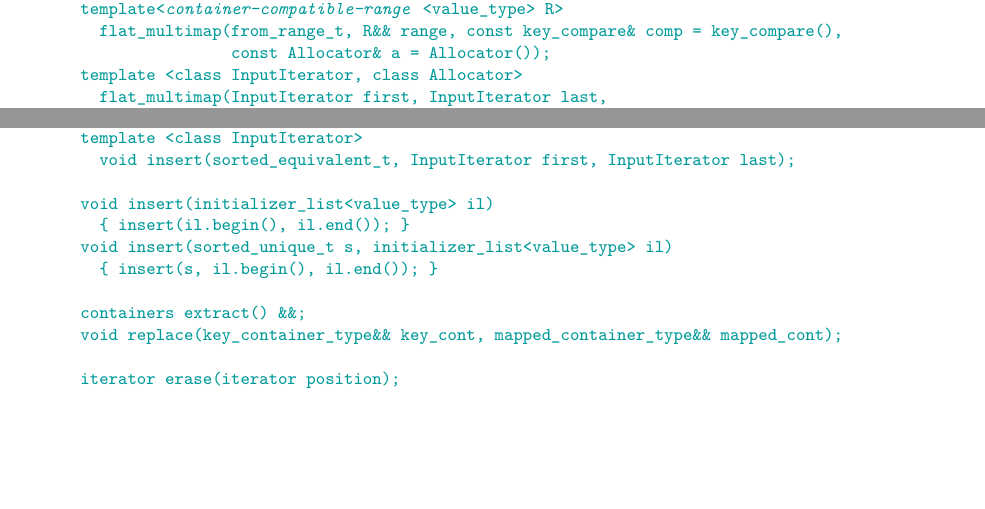
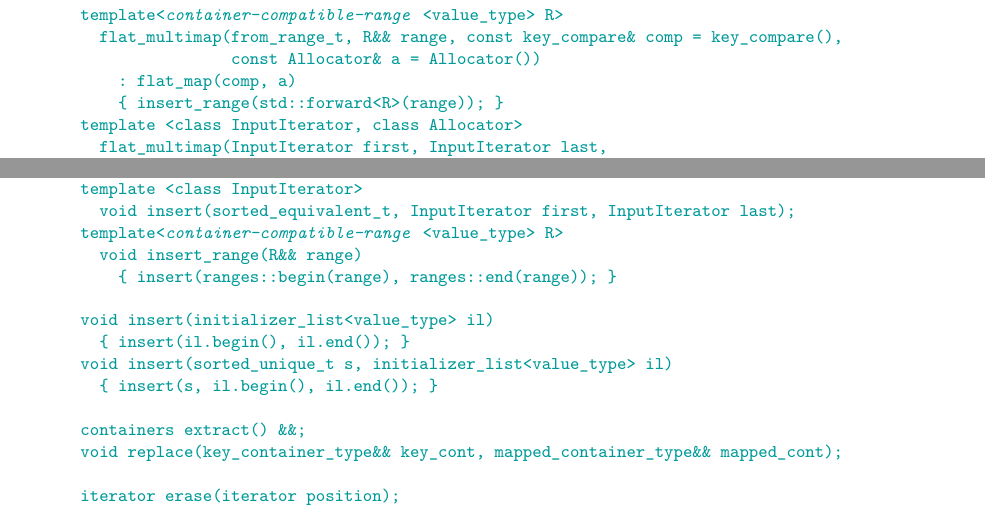
Before and after one commit to tzlaine/flat_map, a LaTeX book (paper/paper.tex, which reads paper/containers-lib.tex): two parts of pages 22 and 24 of 30 before the commit and two parts of pages 23 and 24 of 30 after it, joined at a grey line, cut so that both start at the same text, the shorter picture padded with empty space. Compiled offline with pdfLaTeX.

Commit message:
More work towards ranges::to (P1206): add missing insert_range() members, and give inline implementations for the ctors for clarity.

```diff
--- a/paper/containers-lib.tex
+++ b/paper/containers-lib.tex
@@ -1353,7 +1359,9 @@ namespace std {
                     const key_compare& comp, const Allocator& a);
     template<@\placeholder{container-compatible-range}@<value_type> R>
       flat_multimap(from_range_t, R&& range, const key_compare& comp = key_compare(),
-                    const Allocator& a = Allocator());
+                    const Allocator& a = Allocator())
+        : flat_map(comp, a)
+        { insert_range(std::forward<R>(range)); }
     template <class InputIterator, class Allocator>
       flat_multimap(InputIterator first, InputIterator last,
                     const Allocator& a);
@@ -1435,6 +1444,9 @@ namespace std {
       void insert(InputIterator first, InputIterator last);
     template <class InputIterator>
       void insert(sorted_equivalent_t, InputIterator first, InputIterator last);
+    template<@\placeholder{container-compatible-range}@<value_type> R>
+      void insert_range(R&& range)
+        { insert(ranges::begin(range), ranges::end(range)); }
 
     void insert(initializer_list<value_type> il)
       { insert(il.begin(), il.end()); }
```
Also changed, not shown: paper/containers-lib.tex (13 more changed lines).
